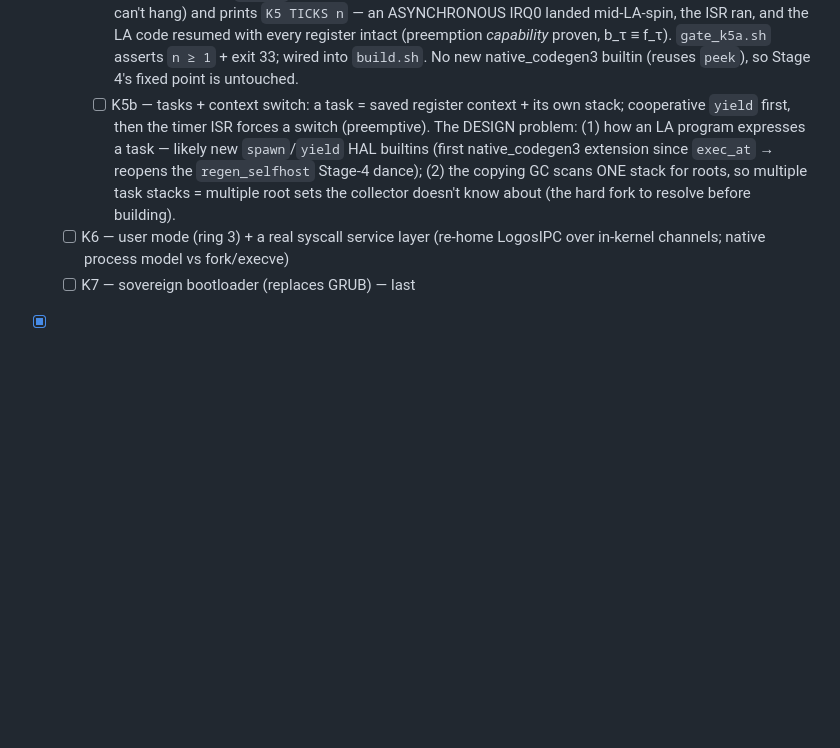
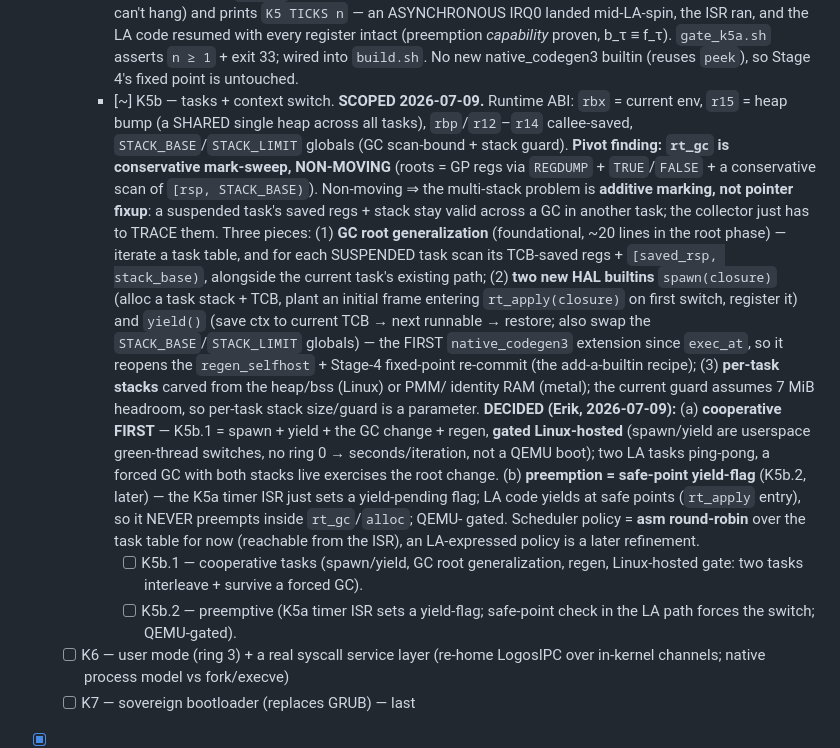
Before and after one commit to ErikHarvard/LogOS, a Markdown page: ROADMAP.md, the part around the change. GitHub-like rendering; blank space fills up the shorter version.

Commit message:
docs(roadmap): scope K5b (tasks + context switch) + record the design decisions
Pivot finding from reading rt_gc: the native_codegen3 collector is conservative
mark-sweep and NON-MOVING, so the "multiple task stacks = multiple root sets"
problem is additive marking (trace each suspended task's saved regs + stack
range), not pointer relocation — a ~20-line root-phase change, not a collector
rewrite.

Records the runtime ABI (rbx=env, r15=shared heap, callee-saved set,
STACK_BASE/LIMIT globals), the TCB model, the two new HAL builtins (spawn/yield
— first native_codegen3 extension since exec_at, reopens regen_selfhost), and
per-task stack allocation.

Decisions (Erik): (a) cooperative FIRST (K5b.1), gated Linux-hosted since
spawn/yield are userspace green-thread switches (no ring 0 → fast gate);
(b) preemption via a safe-point yield-flag (K5b.2) so the timer ISR never
preempts inside rt_gc/alloc; scheduler = asm round-robin for now.

Co-Authored-By: Claude Opus 4.8 <noreply@anthropic.com>

```diff
--- a/ROADMAP.md
+++ b/ROADMAP.md
@@ -218,14 +218,41 @@ Status: barely begun — this is the larger road ahead (a year-plus of work).*
           (preemption *capability* proven, b_τ ≡ f_τ). `gate_k5a.sh` asserts
           `n ≥ 1` + exit 33; wired into `build.sh`. No new native_codegen3 builtin
           (reuses `peek`), so Stage 4's fixed point is untouched.
-    - [ ] K5b — tasks + context switch: a task = saved register context + its own
-          stack; cooperative `yield` first, then the timer ISR forces a switch
-          (preemptive). The DESIGN problem: (1) how an LA program expresses a task
-          — likely new `spawn`/`yield` HAL builtins (first native_codegen3
-          extension since `exec_at` → reopens the `regen_selfhost` Stage-4 dance);
-          (2) the copying GC scans ONE stack for roots, so multiple task stacks =
-          multiple root sets the collector doesn't know about (the hard fork to
-          resolve before building).
+    - [~] K5b — tasks + context switch. **SCOPED 2026-07-09.** Runtime ABI: `rbx` =
+          current env, `r15` = heap bump (a SHARED single heap across all tasks),
+          `rbp`/`r12`–`r14` callee-saved, `STACK_BASE`/`STACK_LIMIT` globals (GC
+          scan-bound + stack guard). **Pivot finding: `rt_gc` is conservative
+          mark-sweep, NON-MOVING** (roots = GP regs via `REGDUMP` + `TRUE`/`FALSE`
+          + a conservative scan of `[rsp, STACK_BASE)`). Non-moving ⇒ the
+          multi-stack problem is **additive marking, not pointer fixup**: a
+          suspended task's saved regs + stack stay valid across a GC in another
+          task; the collector just has to TRACE them. Three pieces: (1) **GC root
+          generalization** (foundational, ~20 lines in the root phase) — iterate a
+          task table, and for each SUSPENDED task scan its TCB-saved regs +
+          `[saved_rsp, stack_base)`, alongside the current task's existing path;
+          (2) **two new HAL builtins** `spawn(closure)` (alloc a task stack + TCB,
+          plant an initial frame entering `rt_apply(closure)` on first switch,
+          register it) and `yield()` (save ctx to current TCB → next runnable →
+          restore; also swap the `STACK_BASE`/`STACK_LIMIT` globals) — the FIRST
+          `native_codegen3` extension since `exec_at`, so it reopens the
+          `regen_selfhost` + Stage-4 fixed-point re-commit (the add-a-builtin
+          recipe); (3) **per-task stacks** carved from the heap/bss (Linux) or PMM/
+          identity RAM (metal); the current guard assumes 7 MiB headroom, so
+          per-task stack size/guard is a parameter. **DECIDED (Erik, 2026-07-09):**
+          (a) **cooperative FIRST** — K5b.1 = spawn + yield + the GC change +
+          regen, **gated Linux-hosted** (spawn/yield are userspace green-thread
+          switches, no ring 0 → seconds/iteration, not a QEMU boot); two LA tasks
+          ping-pong, a forced GC with both stacks live exercises the root change.
+          (b) **preemption = safe-point yield-flag** (K5b.2, later) — the K5a timer
+          ISR just sets a yield-pending flag; LA code yields at safe points
+          (`rt_apply` entry), so it NEVER preempts inside `rt_gc`/`alloc`; QEMU-
+          gated. Scheduler policy = **asm round-robin** over the task table for
+          now (reachable from the ISR), an LA-expressed policy is a later
+          refinement.
+      - [ ] K5b.1 — cooperative tasks (spawn/yield, GC root generalization, regen,
+            Linux-hosted gate: two tasks interleave + survive a forced GC).
+      - [ ] K5b.2 — preemptive (K5a timer ISR sets a yield-flag; safe-point check
+            in the LA path forces the switch; QEMU-gated).
   - [ ] K6 — user mode (ring 3) + a real syscall service layer (re-home LogosIPC
         over in-kernel channels; native process model vs fork/execve)
   - [ ] K7 — sovereign bootloader (replaces GRUB) — last
```
